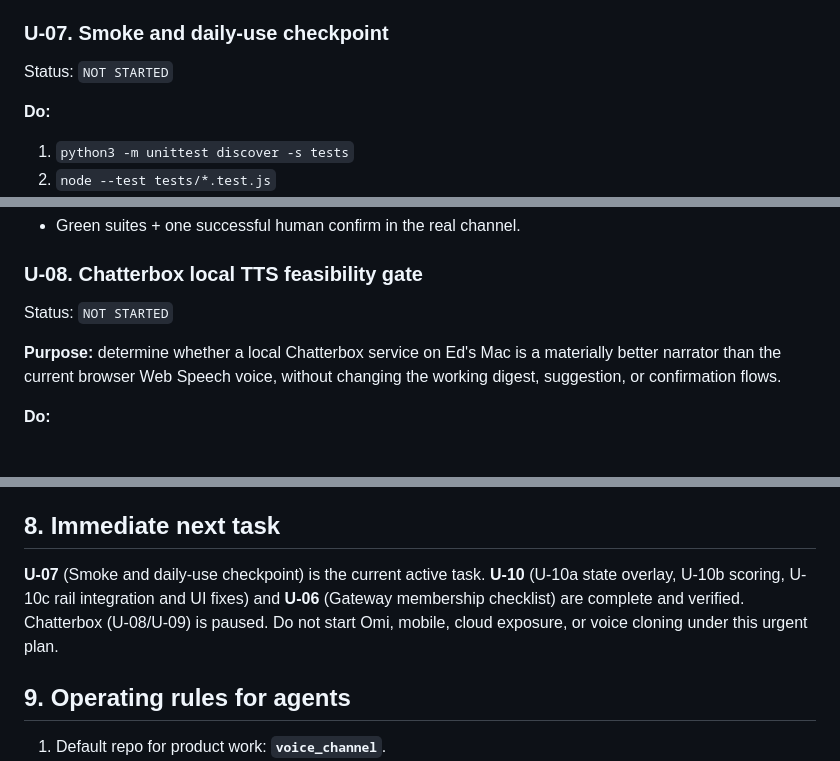
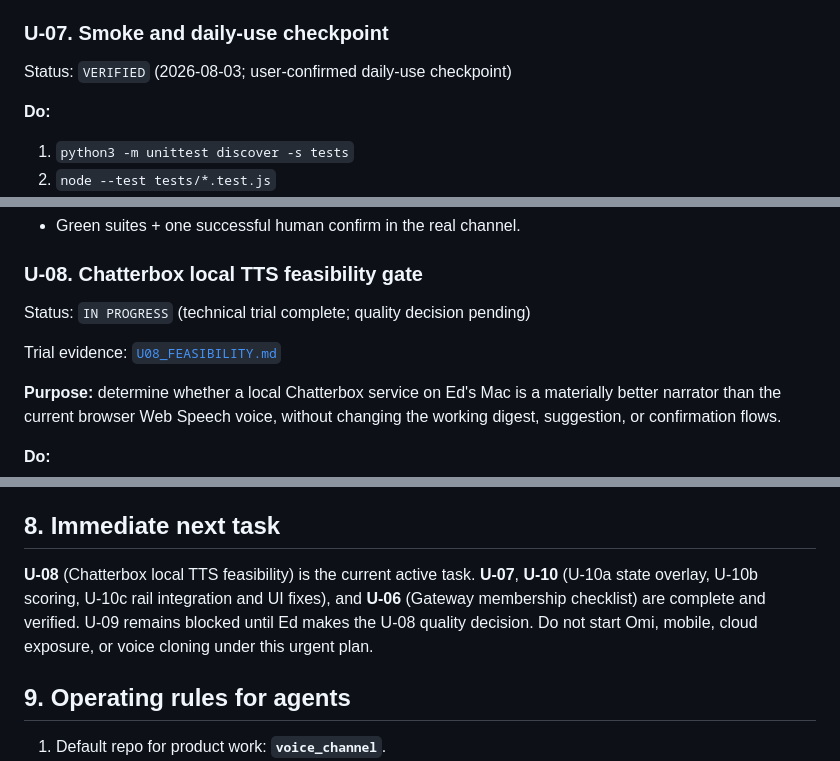
Before and after one commit to mahdiCalraid/voice_channel, a Markdown page: URGENT_IMPLEMENTATION_PLAN.md, 3 parts joined by grey strips. Rendered like a GitHub page; blank space fills up the shorter version.

Commit message:
Record U-08 local TTS feasibility trial

```diff
--- a/URGENT_IMPLEMENTATION_PLAN.md
+++ b/URGENT_IMPLEMENTATION_PLAN.md
@@ -214,7 +214,7 @@ Status: `VERIFIED` (2026-08-01)
 
 ### U-07. Smoke and daily-use checkpoint
 
-Status: `NOT STARTED`
+Status: `VERIFIED` (2026-08-03; user-confirmed daily-use checkpoint)
 
 **Do:**
 
@@ -230,7 +230,9 @@ Status: `NOT STARTED`
 
 ### U-08. Chatterbox local TTS feasibility gate
 
-Status: `NOT STARTED`
+Status: `IN PROGRESS` (technical trial complete; quality decision pending)
+
+Trial evidence: [`U08_FEASIBILITY.md`](U08_FEASIBILITY.md)
 
 **Purpose:** determine whether a local Chatterbox service on Ed's Mac is a materially
 better narrator than the current browser Web Speech voice, without changing the
@@ -367,7 +369,7 @@ Voice commands for the scheduler are explicitly **out of scope** for U-10.
 
 ## 8. Immediate next task
 
-**U-07** (Smoke and daily-use checkpoint) is the current active task. **U-10** (U-10a state overlay, U-10b scoring, U-10c rail integration and UI fixes) and **U-06** (Gateway membership checklist) are complete and verified. Chatterbox (U-08/U-09) is paused. Do not start Omi, mobile, cloud exposure, or voice cloning under this urgent plan.
+**U-08** (Chatterbox local TTS feasibility) is the current active task. **U-07**, **U-10** (U-10a state overlay, U-10b scoring, U-10c rail integration and UI fixes), and **U-06** (Gateway membership checklist) are complete and verified. U-09 remains blocked until Ed makes the U-08 quality decision. Do not start Omi, mobile, cloud exposure, or voice cloning under this urgent plan.
 
 ## 9. Operating rules for agents
 
```
Also changed, not shown: other parts of URGENT_IMPLEMENTATION_PLAN.md (+1 -1 lines), U08_FEASIBILITY.md (added, +59 -0 lines).
